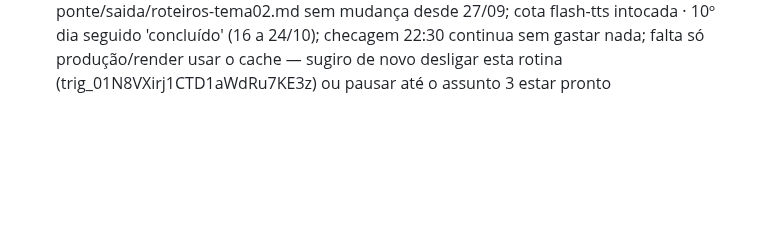
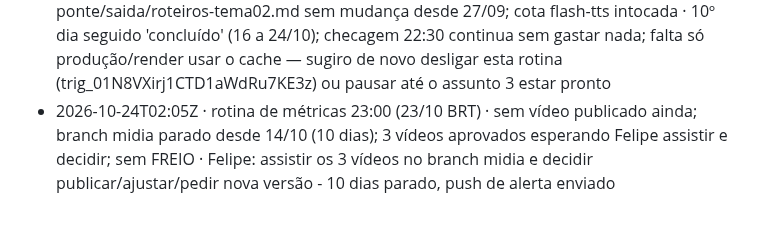
Before and after one commit to babalooz/grimoire-tome-1, a Markdown page: ponte/AVISOS.md, the part around the change. Drawn GitHub-style; blank space fills up the shorter version.

Commit message:
aviso: rotina de métricas 23:00 (23/10 BRT)

```diff
--- a/ponte/AVISOS.md
+++ b/ponte/AVISOS.md
@@ -84,3 +84,4 @@
 - 2026-10-23T02:05Z · rotina de métricas 23:00 (22/10 BRT) · sem vídeo publicado ainda; publicados.csv só cabeçalho; branch midia parado desde 14/10 (9 dias) com 3/3 vídeos do assunto 1 aprovados; voz do assunto 2 100% pronta (8º dia); sem FREIO · só o Felipe destrava: assistir os 3 vídeos no branch midia e decidir publicar/ajustar/pedir nova versão
 - 2026-10-24T00:38Z · voz gota a gota · protótipo já entregue - 3 vídeos no branch midia desde 14/10 (188d69f) · nenhum - considerar desligar esta rotina
 - 2026-10-24T01:38Z · estoque de voz assunto 2 concluído · 40/40 falas prontas desde 16/10, 0 chamadas novas hoje — recomputei os hashes dos 3 episódios atuais (gemini-3.8-flash-tts) contra o cache voz-cache/flash-tts/assunto2: match exato, 0 faltando, 0 órfão; roteiro ponte/saida/roteiros-tema02.md sem mudança desde 27/09; cota flash-tts intocada · 10º dia seguido 'concluído' (16 a 24/10); checagem 22:30 continua sem gastar nada; falta só produção/render usar o cache — sugiro de novo desligar esta rotina (trig_01N8VXirj1CTD1aWdRu7KE3z) ou pausar até o assunto 3 estar pronto
+- 2026-10-24T02:05Z · rotina de métricas 23:00 (23/10 BRT) · sem vídeo publicado ainda; branch midia parado desde 14/10 (10 dias); 3 vídeos aprovados esperando Felipe assistir e decidir; sem FREIO · Felipe: assistir os 3 vídeos no branch midia e decidir publicar/ajustar/pedir nova versão - 10 dias parado, push de alerta enviado
```
